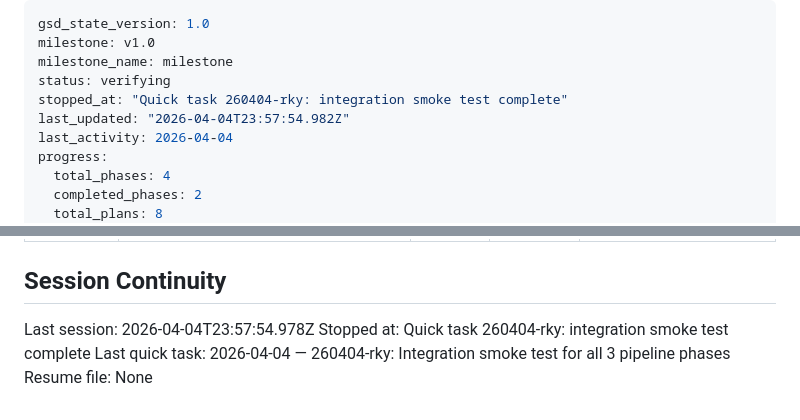
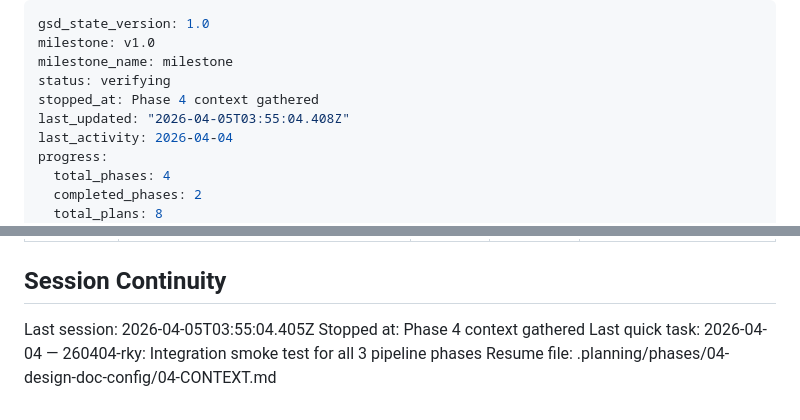
Before and after one commit to Rishabhku03/ML_project, a Markdown page: .planning/STATE.md, 2 parts joined by grey strips. Rendered like a GitHub page.

Commit message:
docs(state): record phase 4 context session

```diff
--- a/.planning/STATE.md
+++ b/.planning/STATE.md
@@ -3,8 +3,8 @@ gsd_state_version: 1.0
 milestone: v1.0
 milestone_name: milestone
 status: verifying
-stopped_at: "Quick task 260404-rky: integration smoke test complete"
-last_updated: "2026-04-04T23:57:54.982Z"
+stopped_at: Phase 4 context gathered
+last_updated: "2026-04-05T03:55:04.408Z"
 last_activity: 2026-04-04
 progress:
   total_phases: 4
@@ -105,7 +105,7 @@ None yet.
 
 ## Session Continuity
 
-Last session: 2026-04-04T23:57:54.978Z
-Stopped at: Quick task 260404-rky: integration smoke test complete
+Last session: 2026-04-05T03:55:04.405Z
+Stopped at: Phase 4 context gathered
 Last quick task: 2026-04-04 — 260404-rky: Integration smoke test for all 3 pipeline phases
-Resume file: None
+Resume file: .planning/phases/04-design-doc-config/04-CONTEXT.md
```
